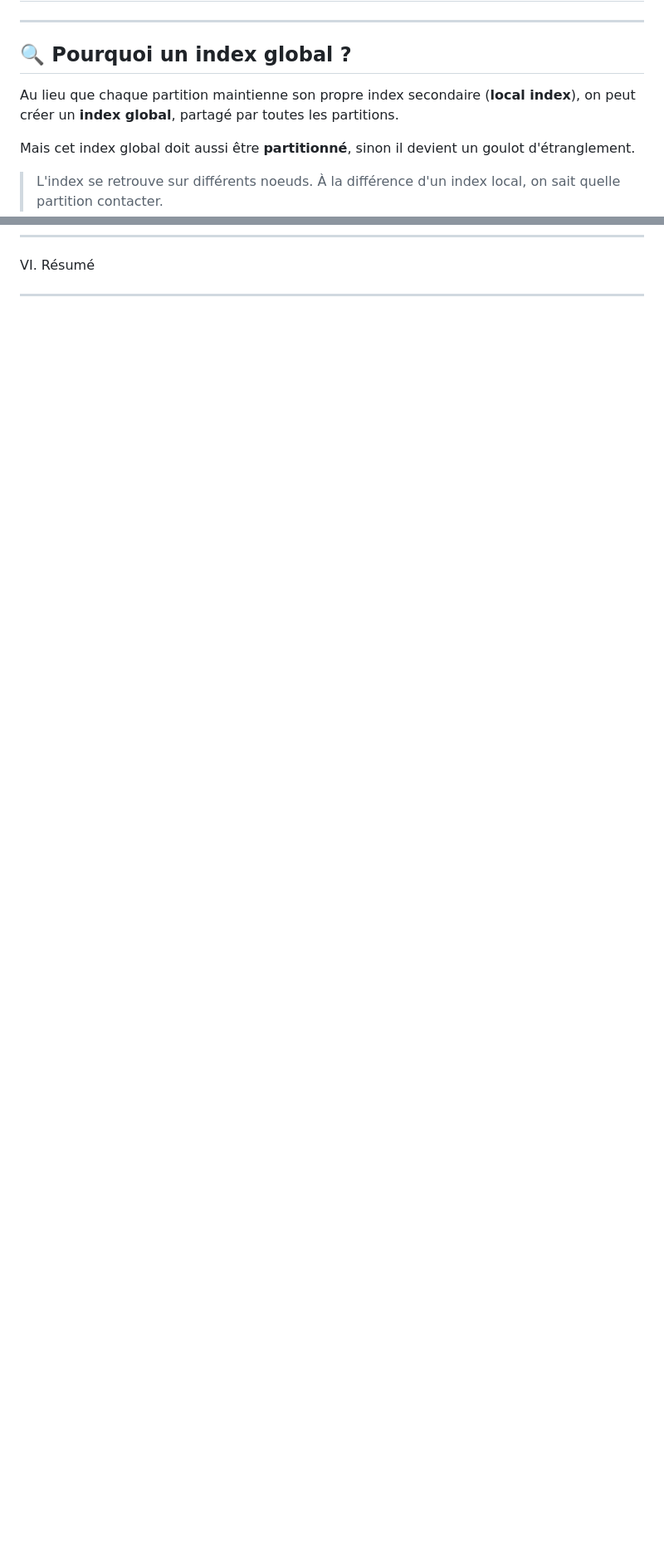
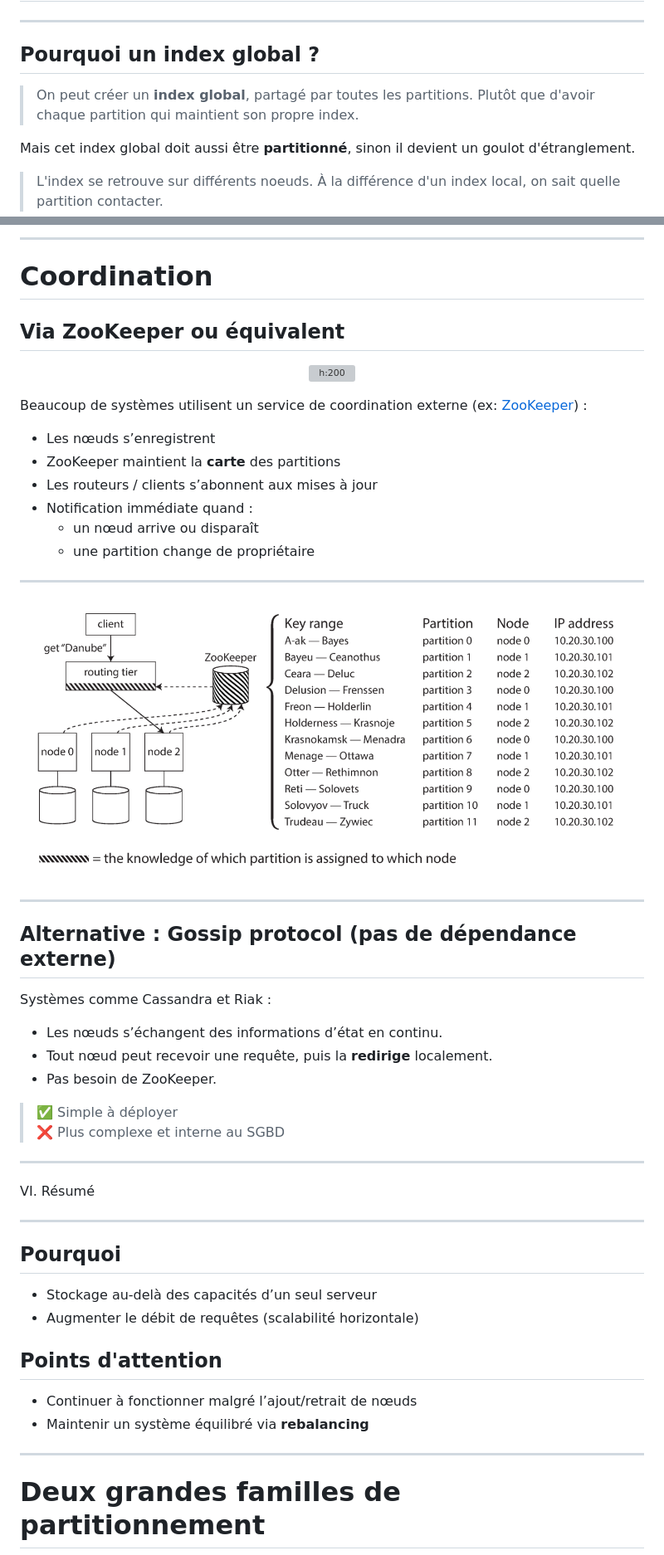
Before and after one commit to esibru/5don4d-theorie, a Markdown page: slides/Slides.md, 2 parts joined by grey strips. Shown at 83% size. Rendered like a GitHub page; pictures changed too: slides/img/ZooKeeper-tracking-partition.png (added); blank space fills up the shorter version; grey boxes are pictures that could not be loaded.

```diff
--- a/slides/Slides.md
+++ b/slides/Slides.md
@@ -3225,10 +3223,9 @@ Recommandation des « vendeurs» d'organiser le schéma de partitionnement (choi
 
 ---
 
-## 🔍 Pourquoi un index global ?
-
-Au lieu que chaque partition maintienne son propre index secondaire (**local index**),
-on peut créer un **index global**, partagé par toutes les partitions.
+## Pourquoi un index global ?
+
+> On peut créer un **index global**, partagé par toutes les partitions. Plutôt que d'avoir chaque partition qui maintient son propre index.
 
 Mais cet index global doit aussi être **partitionné**, sinon il devient un goulot d'étranglement.
 
@@ -3588,6 +3651,69 @@ V. Routing de requêtes
+---
+
+# Coordination
+
+## Via ZooKeeper ou équivalent
+
+<div class="columns">
+<div>
+
+<center>
+
+![h:200](./img/Apache_ZooKeeper_logo.svg)
+</center>
+
+</div>
+<div>
+
+Beaucoup de systèmes utilisent un service de coordination externe (ex: [ZooKeeper](https://zookeeper.apache.org/)) :
+
+- Les nœuds s’enregistrent
+- ZooKeeper maintient la **carte** des partitions
+- Les routeurs / clients s’abonnent aux mises à jour
+- Notification immédiate quand :
+  - un nœud arrive ou disparaît
+  - une partition change de propriétaire
+
+</div>
+</div>
+
+---
+
+<center>
+
+![](./img/ZooKeeper-tracking-partition.png)
+</center>
+
+---
+
+## Alternative : Gossip protocol (pas de dépendance externe)
+
+Systèmes comme Cassandra et Riak :
+- Les nœuds s’échangent des informations d’état en continu.
+- Tout nœud peut recevoir une requête, puis la **redirige** localement.
+- Pas besoin de ZooKeeper.
+
+> ✅ Simple à déployer
+> ❌ Plus complexe et interne au SGBD
+
+---
+
 <!-- _class: transition3 -->
 VI. Résumé
 
 ---
 
-
+## Pourquoi
+
+- Stockage au-delà des capacités d’un seul serveur
+- Augmenter le débit de requêtes (scalabilité horizontale)
+
+## Points d'attention
+
+- Continuer à fonctionner malgré l’ajout/retrait de nœuds
+- Maintenir un système équilibré via **rebalancing**
+
+---
+
+# Deux grandes familles de partitionnement
+
```
Also changed, not shown: other parts of slides/Slides.md (+123 -6 lines), slides/img/Apache_ZooKeeper_logo.png (added), slides/img/sharding-query-routing.png (added), 1 other file.
